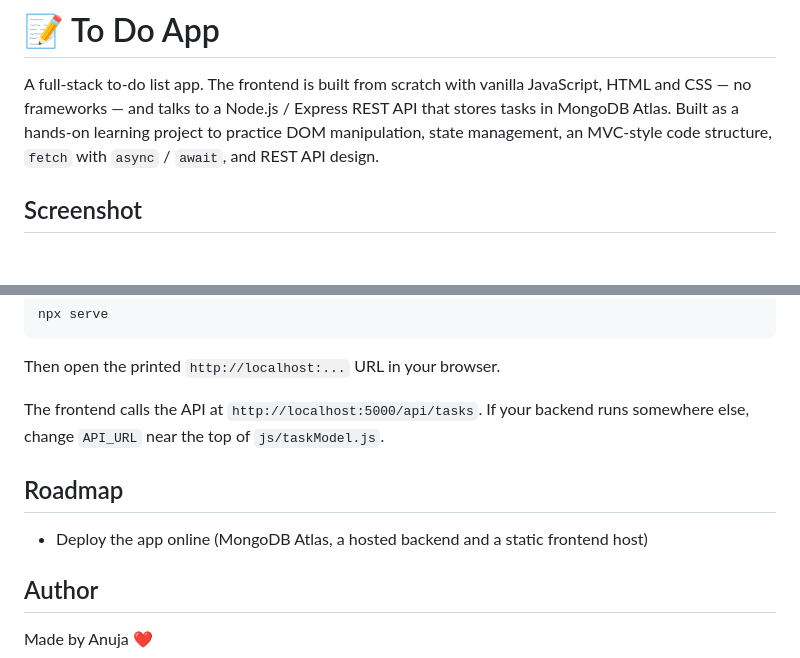
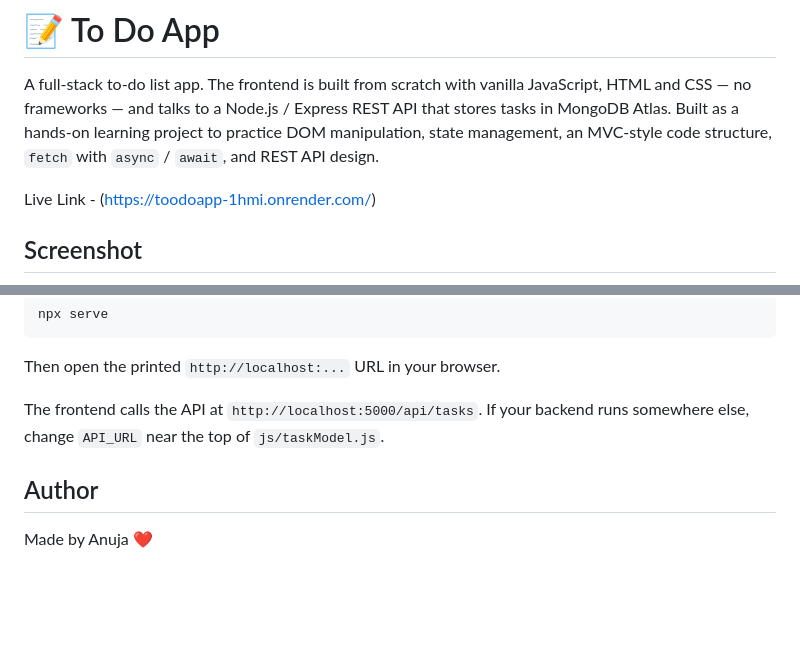
Before and after one commit to AnujaShelke18/Practice-Projects, a Markdown page: ToDoApp/Readme.md, 2 parts joined by grey strips. Drawn GitHub-style; blank space fills up the shorter version.

Commit message:
Add live demo link and remove roadmap section
Updated the README to include the live demo link and removed the roadmap section.

```diff
--- a/ToDoApp/Readme.md
+++ b/ToDoApp/Readme.md
@@ -2,7 +2,7 @@
 
 A full-stack to-do list app. The frontend is built from scratch with vanilla JavaScript, HTML and CSS — no frameworks — and talks to a Node.js / Express REST API that stores tasks in MongoDB Atlas. Built as a hands-on learning project to practice DOM manipulation, state management, an MVC-style code structure, `fetch` with `async` / `await`, and REST API design.
 
-<!-- Live demo: add the link here after deploying -->
+Live Link - (https://toodoapp-1hmi.onrender.com/)
 
 ## Screenshot
 
@@ -157,10 +157,6 @@ Then open the printed `http://localhost:...` URL in your browser.
 
 The frontend calls the API at `http://localhost:5000/api/tasks`. If your backend runs somewhere else, change `API_URL` near the top of `js/taskModel.js`.
 
-## Roadmap
-
-- Deploy the app online (MongoDB Atlas, a hosted backend and a static frontend host)
-
 ## Author
 
 Made by Anuja ❤️
```
